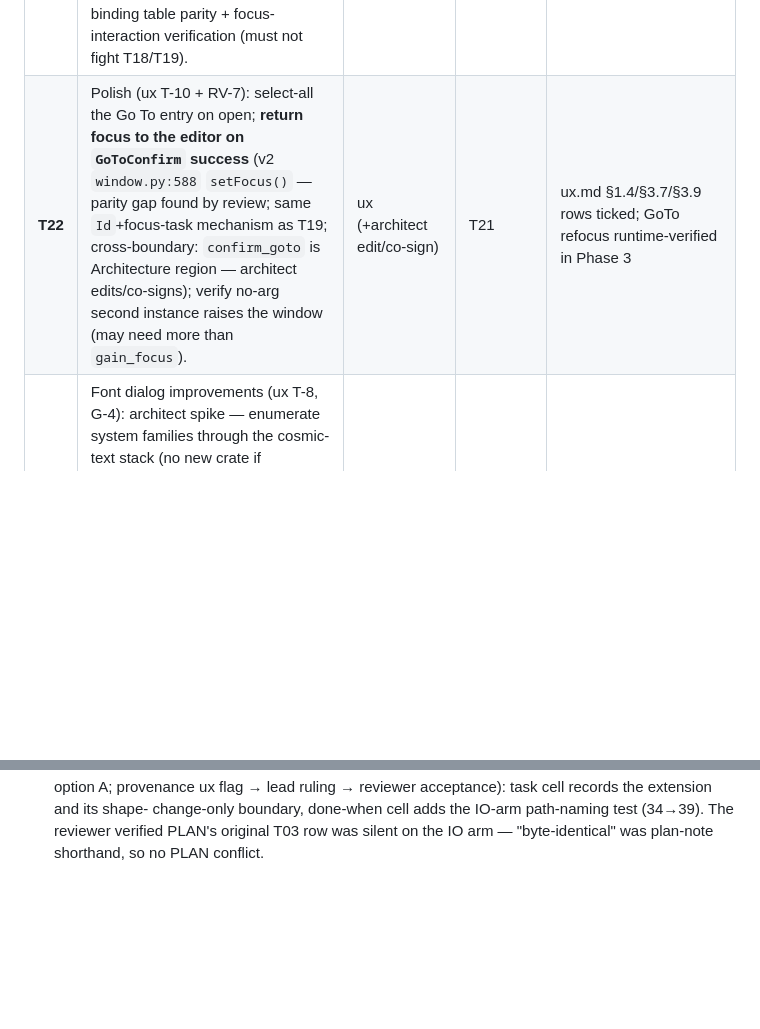
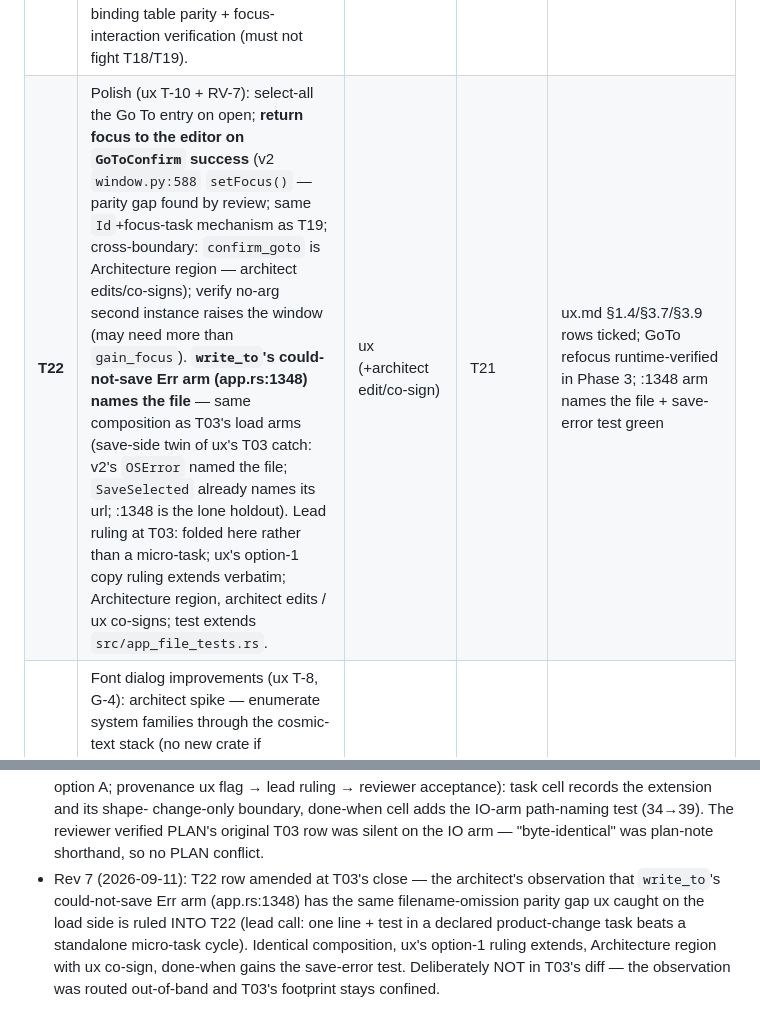
Before and after one commit to goshitsarch-eng/notepad, a Markdown page: docs/migration/PLAN.md, 2 parts joined by grey strips. GitHub-like rendering; blank space fills up the shorter version.

Commit message:
Rule write_to filename gap into T22 (PLAN rev 7)
At T03's close the architect routed an out-of-band observation: the
could-not-save Err arm in write_to (app.rs:1348) omits the filename
that v2's OSError always carried — the save-side twin of the gap ux
caught on the load side. SaveSelected already names its url; :1348 is
the lone holdout. Lead ruling: folded into T22 (declared product-
change task, Stage E) rather than a standalone micro-task cycle —
identical composition as T03's load arms, ux's option-1 copy ruling
extends verbatim, Architecture region with ux co-sign, test extends
app_file_tests.rs, done-when gains the save-error test. Deliberately
NOT part of T03's diff: the observation was routed out-of-band and
T03's footprint stays confined to its released scope.

```diff
--- a/docs/migration/PLAN.md
+++ b/docs/migration/PLAN.md
@@ -226,7 +226,7 @@ single combined diff, reviewer sign-off, one commit).
 | **T19** | Find focus-out (ux T-4, G-3): return focus to the editor on `CloseFind`/Esc, matching `window.py:97–99` / `test_window.py:46–62`. **Cross-boundary (RV-9, D5):** `on_escape` is an Architecture-region lifecycle hook — architect edits or co-signs; ux owns semantics + verification. | ux (+architect edit/co-sign) | T18 | Manual/Phase-3 verify; Esc-precedence tests (T10/T11) green |
 | **T20** | Menu enable-state (ux T-5, G-5/A-4): grey Cut/Copy/Delete with no selection, Undo/Redo with empty stacks, via the existing `aligned_disabled_item` pattern. Split: architect adds `has_selection`/undo-depth predicates (state region), ux wires the menu items (view region); the predicates' tests live in T09's suite (their named test home). | ux (+architect predicates) | T09 | No-selection → greyed; empty doc → Undo/Redo greyed; alignment intact |
 | **T21** | **Global shortcuts (ux T-1, G-1 — highest-impact fix)**: `iced::event::listen_with` filtered to `(Event::Keyboard(_), Status::Ignored)` → `key_binds` → `MenuAction::message()`; suppressed while `pending.is_some()` (modal parity); editor binding closure unchanged → no double-fire by construction. The `pending.is_some()` suppression deliberately does **not** extend to the About drawer (no v2 modal analog — recorded in the task record per reviewer). Split: architect implements subscription + routing (state region); ux owns the 17-binding table parity + focus-interaction verification (must not fight T18/T19). | architect (+ux verification) | T18, T19, T10 | Ctrl+S/Ctrl+F/F3/Ctrl+H etc. fire with find-bar focus; suppressed under modal dialogs; message-level tests + manual verify |
-| **T22** | Polish (ux T-10 + RV-7): select-all the Go To entry on open; **return focus to the editor on `GoToConfirm` success** (v2 `window.py:588` `setFocus()` — parity gap found by review; same `Id`+focus-task mechanism as T19; cross-boundary: `confirm_goto` is Architecture region — architect edits/co-signs); verify no-arg second instance raises the window (may need more than `gain_focus`). | ux (+architect edit/co-sign) | T21 | ux.md §1.4/§3.7/§3.9 rows ticked; GoTo refocus runtime-verified in Phase 3 |
+| **T22** | Polish (ux T-10 + RV-7): select-all the Go To entry on open; **return focus to the editor on `GoToConfirm` success** (v2 `window.py:588` `setFocus()` — parity gap found by review; same `Id`+focus-task mechanism as T19; cross-boundary: `confirm_goto` is Architecture region — architect edits/co-signs); verify no-arg second instance raises the window (may need more than `gain_focus`). **`write_to`'s could-not-save Err arm (app.rs:1348) names the file** — same composition as T03's load arms (save-side twin of ux's T03 catch: v2's `OSError` named the file; `SaveSelected` already names its url; :1348 is the lone holdout). Lead ruling at T03: folded here rather than a micro-task; ux's option-1 copy ruling extends verbatim; Architecture region, architect edits / ux co-signs; test extends `src/app_file_tests.rs`. | ux (+architect edit/co-sign) | T21 | ux.md §1.4/§3.7/§3.9 rows ticked; GoTo refocus runtime-verified in Phase 3; :1348 arm names the file + save-error test green |
 | **T23** | Font dialog improvements (ux T-8, G-4): architect spike — enumerate system families through the cosmic-text stack (no new crate if avoidable); weight/style **only if** `Font{weight,style}` plumbing + config fields prove straightforward (config-version handling = architect's call, defaults preserved); ux — dialog UI (keep free-text family + size list); **no live preview** (accepted deviation; ux adds it to ux.md §7 when scope locks). Family enumeration (and any weight/style config fields) must update T12's locked FONT_FAMILIES/settings tests — Architecture-owned file — **in the same commit** (reviewer requirement). Final scope locks after reviewer input. | ux (+architect spike/config) | T12 (settings tests guard config changes) | Families enumerated from system; scope deviations documented; persistence tests green |
 
 ### Stage F — deferred / conditional / CI
@@ -309,3 +309,11 @@ finished until all four hold.
   change-only boundary, done-when cell adds the IO-arm path-naming test
   (34→39). The reviewer verified PLAN's original T03 row was silent on the
   IO arm — "byte-identical" was plan-note shorthand, so no PLAN conflict.
+- Rev 7 (2026-09-11): T22 row amended at T03's close — the architect's
+  observation that `write_to`'s could-not-save Err arm (app.rs:1348) has
+  the same filename-omission parity gap ux caught on the load side is
+  ruled INTO T22 (lead call: one line + test in a declared product-change
+  task beats a standalone micro-task cycle). Identical composition, ux's
+  option-1 ruling extends, Architecture region with ux co-sign, done-when
+  gains the save-error test. Deliberately NOT in T03's diff — the
+  observation was routed out-of-band and T03's footprint stays confined.
```
Also changed, not shown: other parts of docs/migration/PLAN.md (+1 -1 lines).
